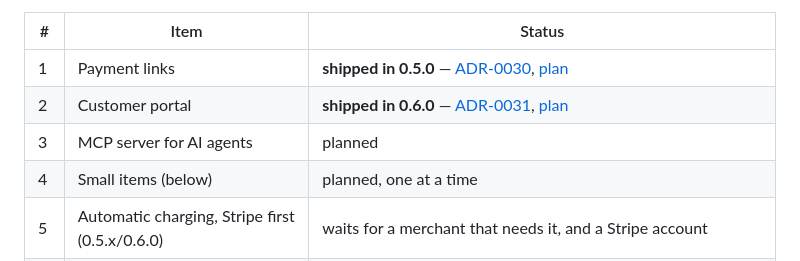
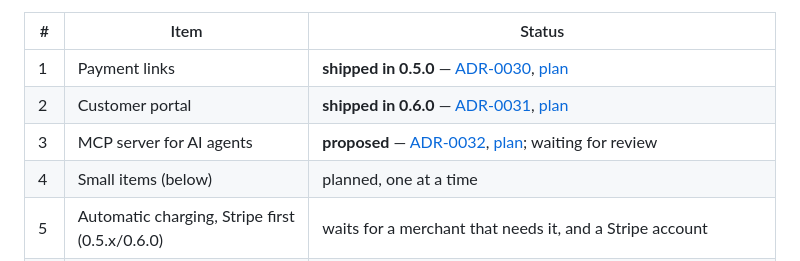
Before and after one commit to crossben/yoonpay, a Markdown page: docs/plans/roadmap.md, the part around the change. Rendered like a GitHub page.

Commit message:
docs: ADR-0032 MCP server (proposed) and plan

```diff
--- a/docs/plans/roadmap.md
+++ b/docs/plans/roadmap.md
@@ -8,7 +8,7 @@ Update the status column as items move.
 | --- | --- | --- |
 | 1 | Payment links | **shipped in 0.5.0** — [ADR-0030](../adr/0030-payment-links.md), [plan](payment-links.md) |
 | 2 | Customer portal | **shipped in 0.6.0** — [ADR-0031](../adr/0031-customer-portal.md), [plan](customer-portal.md) |
-| 3 | MCP server for AI agents | planned |
+| 3 | MCP server for AI agents | **proposed** — [ADR-0032](../adr/0032-mcp-server.md), [plan](mcp-server.md); waiting for review |
 | 4 | Small items (below) | planned, one at a time |
 | 5 | Automatic charging, Stripe first (0.5.x/0.6.0) | waits for a merchant that needs it, and a Stripe account |
 | 6 | SYSCOHADA accounting export | planned — needs an accountant's review of the default mapping |
```
Also changed, not shown: docs/adr/0032-mcp-server.md (added, +103 -0 lines), docs/plans/mcp-server.md (added, +22 -0 lines).
